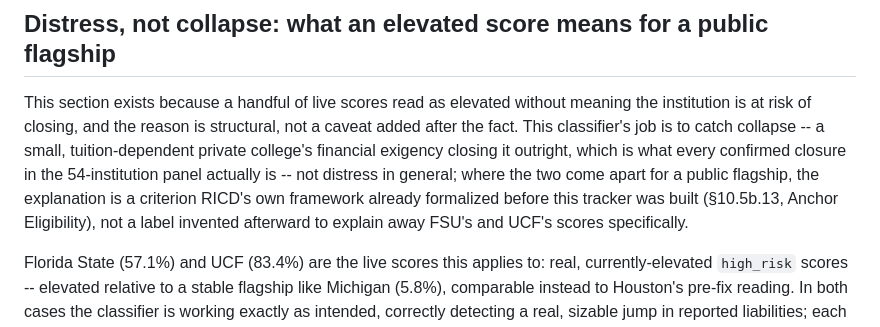
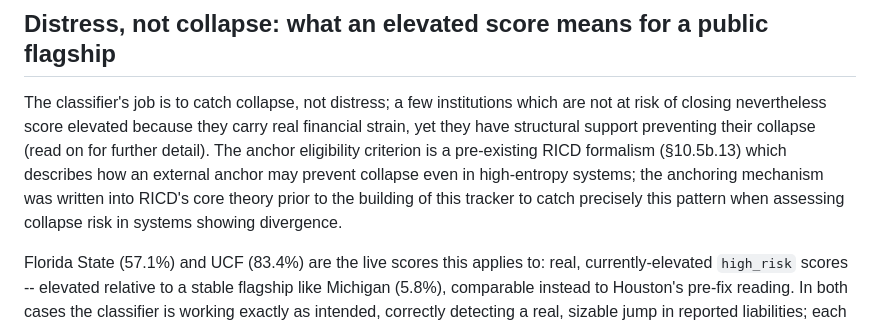
Before and after one commit to carmen-speer/Recursive-Information-Container-Dynamics, a Markdown page: README.md, the part around the change. Rendered like a GitHub page.

Commit message:
Revise explanation of classifier's purpose in README
Clarified the role of the classifier in distinguishing between collapse and distress, emphasizing structural support for institutions with elevated scores.

```diff
--- a/README.md
+++ b/README.md
@@ -156,16 +156,15 @@ resolve a hard classification problem.
 
 ## Distress, not collapse: what an elevated score means for a public flagship
 
-This section exists because a handful of live scores read as elevated
-without meaning the institution is at risk of closing, and the reason is
-structural, not a caveat added after the fact. This classifier's job is to
-catch collapse -- a small, tuition-dependent private college's financial
-exigency closing it outright, which is what every confirmed closure in the
-54-institution panel actually is -- not distress in general; where the two
-come apart for a public flagship, the explanation is a criterion RICD's
-own framework already formalized before this tracker was built (§10.5b.13,
-Anchor Eligibility), not a label invented afterward to explain away FSU's
-and UCF's scores specifically.
+The classifier's job is to catch collapse, not distress; a few
+institutions which are not at risk of closing nevertheless score elevated
+because they carry real financial strain, yet they have structural
+support preventing their collapse (read on for further detail). The
+anchor eligibility criterion is a pre-existing RICD formalism (§10.5b.13)
+which describes how an external anchor may prevent collapse even in
+high-entropy systems; the anchoring mechanism was written into RICD's
+core theory prior to the building of this tracker to catch precisely this
+pattern when assessing collapse risk in systems showing divergence.
 
 Florida State (57.1%) and UCF (83.4%) are the live scores this applies to:
 real, currently-elevated `high_risk` scores -- elevated relative to a
```
